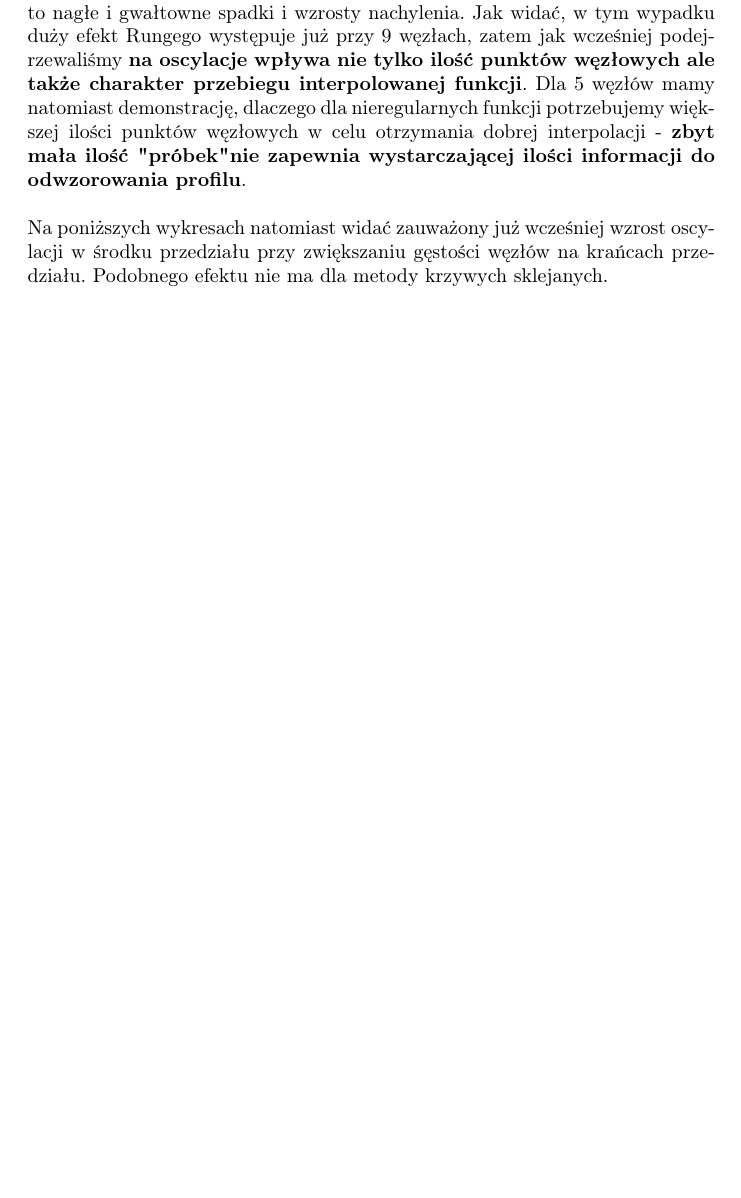
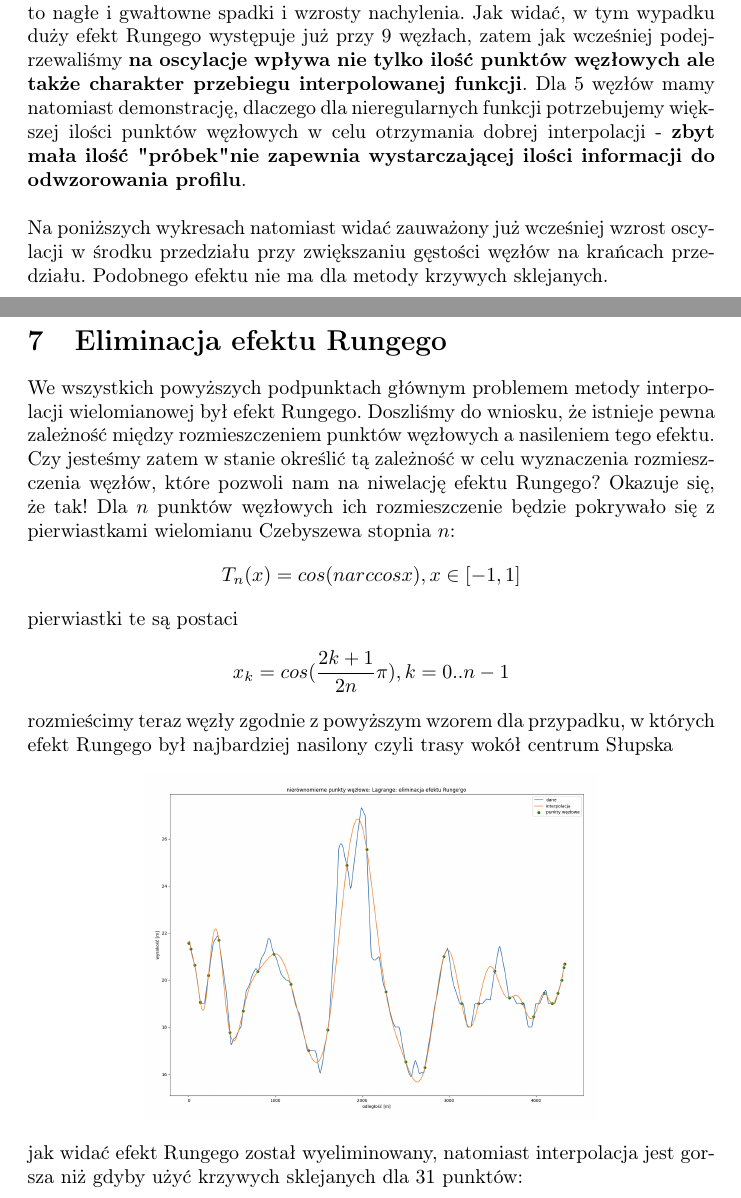
Before and after one commit to Roagen7/interpolacja, a LaTeX document (sprawozdanie/untitled-2.tex): part of page 10 of 12 before the commit and two parts of pages 10 and 12 of 13 after it, the two joined at a grey line, cut so that both start at the same text, the shorter picture padded with empty space. Compiled offline with pdfLaTeX.

Commit message:
eliminacja efektu rungego

```diff
--- a/sprawozdanie/untitled-2.tex
+++ b/sprawozdanie/untitled-2.tex
@@ -193,3 +193,21 @@ Podobnego efektu nie ma dla metody krzywych sklejanych.
  \begin{center}
 	\includegraphics[width=8cm]{spline_slupsk_krance}
 \end{center}
+\section{Eliminacja efektu Rungego}
+We wszystkich powyższych podpunktach głównym problemem metody interpolacji wielomianowej był efekt Rungego. Doszliśmy do wniosku, że istnieje
+pewna zależność między rozmieszczeniem punktów węzłowych a nasileniem tego efektu. Czy jesteśmy zatem w stanie określić tą zależność w celu wyznaczenia
+rozmieszczenia węzłów, które pozwoli nam na niwelację efektu Rungego? Okazuje się, że tak! Dla $n$ punktów węzłowych ich rozmieszczenie będzie pokrywało się
+z pierwiastkami wielomianu Czebyszewa stopnia $n$:
+\begin{gather*}
+	T_n(x) = cos(narccos x), x \in [-1, 1]
+\end{gather*}
+pierwiastki te są postaci
+\begin{gather*}
+	x_k = cos(\frac{2k+1}{2n} \pi), k= 0..n-1
+\end{gather*}
+rozmieścimy teraz węzły zgodnie z powyższym wzorem dla przypadku, w których efekt Rungego był najbardziej nasilony czyli trasy wokół centrum Słupska
+ \begin{center}
+	\includegraphics[width=8cm]{lagrange_runge_gone}
+\end{center}
+jak widać efekt Rungego został wyeliminowany, natomiast interpolacja jest gorsza niż gdyby użyć krzywych sklejanych dla 31 punktów:
+ \begin{center}
```
Also changed, not shown: sprawozdanie/media/lagrange_runge_gone.png (added), sprawozdanie/media/spline_runge_comparison.png (added), sprawozdanie/untitled-2.pdf, sprawozdanie/untitled-2.tex (4 more changed lines), 2 other files.
